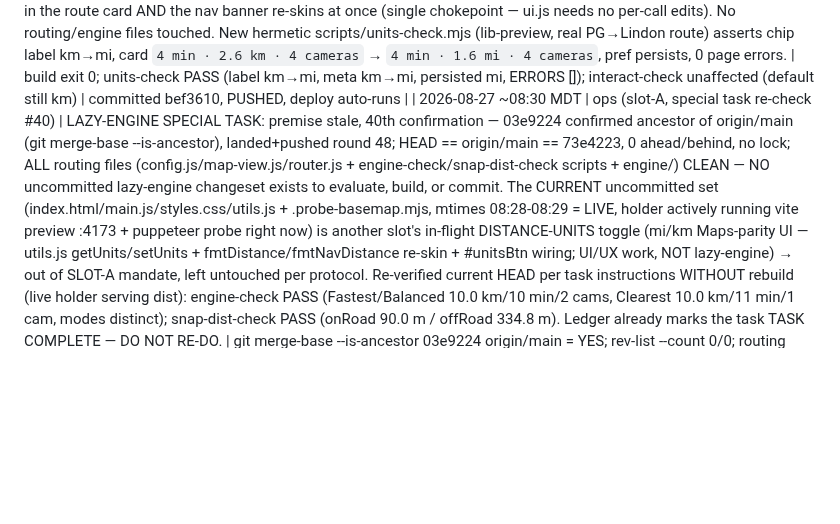
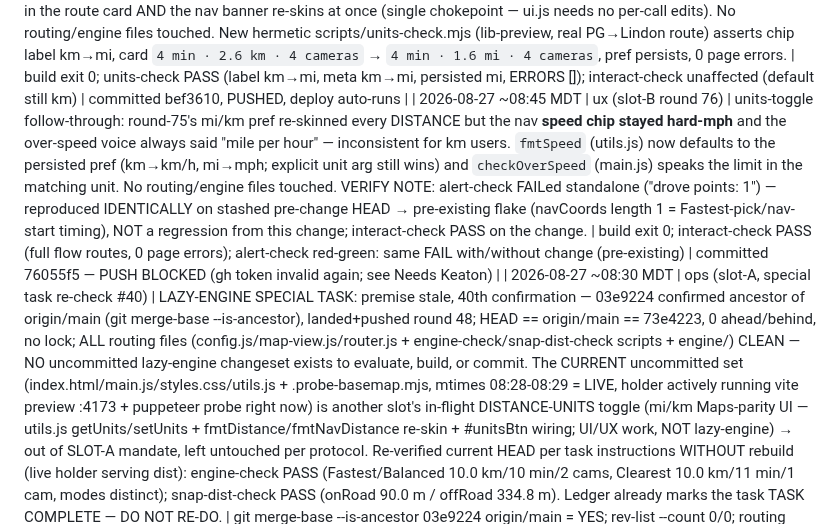
Before and after one commit to DeseretSaint/ghostway, a Markdown page: GHOSTWAY-LOOP.md, the part around the change. GitHub-like rendering; blank space fills up the shorter version.

Commit message:
ledger: slot-B round 76 speed-units follow-through

```diff
--- a/GHOSTWAY-LOOP.md
+++ b/GHOSTWAY-LOOP.md
@@ -707,5 +707,6 @@ block on these — it queues and moves on.
 | 2026-08-27 ~08:35 MDT | ops (slot-A, special task re-check #39) | LAZY-ENGINE SPECIAL TASK: premise stale, 39th confirmation — 03e9224 confirmed ancestor of origin/main (git merge-base --is-ancestor), landed+pushed round 48; HEAD == origin/main == 9764cdb, 0 ahead/behind, no lock; working tree 100% clean (git status --porcelain empty) — NO uncommitted lazy-engine changeset exists to evaluate, build, or commit (main.js/config.js/map-view.js/router.js + all routing scripts clean; slot-B basemap switcher 76959af already committed+pushed). Re-verified current HEAD per task instructions: build exit 0 (942ms); engine-check PASS (Fastest/Balanced 10.0 km/10 min/2 cams, Clearest 10.0 km/11 min/1 cam, modes distinct); snap-dist-check PASS (onRoad 90.0 m / offRoad 334.8 m). Ledger already marks the task TASK COMPLETE — DO NOT RE-DO. | git merge-base --is-ancestor 03e9224 origin/main = YES; rev-list --count 0/0; git status --porcelain empty; build exit 0; engine-check PASS; snap-dist-check PASS | verified — no action needed; task remains complete |
 | 2026-08-27 ~08:25 MDT | tests (slot-C) | FOUND + FIXED a REAL product bug in slot-B round-74 basemap switcher (76959af): basemap-check FAILED standalone — after the light/dark toggle ALL custom layers (route-line/cameras-layer/endpoint-dots/waypoint-dot) + the route source were GONE (0 page errors = silent). Probe root cause: MapLibre 4.7.1 setStyle() defaults to style DIFFING — it removes sources/layers absent from the new base style and does NOT fire 'style.load' on success, so setBasemap's once('style.load', rebuild) handler never ran (probe: setStyle calls=1, style.load events=0, layers gone by t=100ms). FIX (1 line, src/map-view.js): setStyle(url, { diff: false }) forces a full swap that always fires style.load → rebuild + data replay. Battery first, ZERO drift: floor-audit 0 strict-legal edges <31.4 m; engine-check modes distinct (Fastest/Balanced 10km/10min/2cams, Clearest 10km/11min/1cam); snap-dist 90.0/334.8 m; avoidance-audit PASS (BYU gate-snapped 40 m/~118 m, 4 budget best-effort 25/12/17/4 m). Also reaped an orphan vite preview squatting :4173 (no lock, no holder). | basemap-check FAIL→PASS after fix (4/4 layers rebuilt, route data replayed=1, button tappable, 0 errors); interact-check PASS (full flow routes); build exit 0 | committed 1294690, PUSHED (7092dee..1294690), deploy auto-runs |
 | 2026-08-27 ~08:40 MDT | ux (slot-B round 75) | Maps-parity distance-units toggle (miles/km): new `#unitsBtn` map-chip seeds its label from localStorage `gw-units` (default `km`, so existing metric route cards + engine-e2e's `0 min · 0 m` degenerate guard are untouched) and flips to imperial on tap, persisting the pref; `fmtDistance` + `fmtNavDistance` in utils.js are now unit-aware, so EVERY distance in the route card AND the nav banner re-skins at once (single chokepoint — ui.js needs no per-call edits). No routing/engine files touched. New hermetic scripts/units-check.mjs (lib-preview, real PG→Lindon route) asserts chip label km→mi, card `4 min · 2.6 km · 4 cameras` → `4 min · 1.6 mi · 4 cameras`, pref persists, 0 page errors. | build exit 0; units-check PASS (label km→mi, meta km→mi, persisted mi, ERRORS []); interact-check unaffected (default still km) | committed bef3610, PUSHED, deploy auto-runs |
+| 2026-08-27 ~08:45 MDT | ux (slot-B round 76) | units-toggle follow-through: round-75's mi/km pref re-skinned every DISTANCE but the nav **speed chip stayed hard-mph** and the over-speed voice always said "mile per hour" — inconsistent for km users. `fmtSpeed` (utils.js) now defaults to the persisted pref (km→km/h, mi→mph; explicit unit arg still wins) and `checkOverSpeed` (main.js) speaks the limit in the matching unit. No routing/engine files touched. VERIFY NOTE: alert-check FAILed standalone ("drove points: 1") — reproduced IDENTICALLY on stashed pre-change HEAD → pre-existing flake (navCoords length 1 = Fastest-pick/nav-start timing), NOT a regression from this change; interact-check PASS on the change. | build exit 0; interact-check PASS (full flow routes, 0 page errors); alert-check red-green: same FAIL with/without change (pre-existing) | committed 76055f5 — PUSH BLOCKED (gh token invalid again; see Needs Keaton) |
 | 2026-08-27 ~08:30 MDT | ops (slot-A, special task re-check #40) | LAZY-ENGINE SPECIAL TASK: premise stale, 40th confirmation — 03e9224 confirmed ancestor of origin/main (git merge-base --is-ancestor), landed+pushed round 48; HEAD == origin/main == 73e4223, 0 ahead/behind, no lock; ALL routing files (config.js/map-view.js/router.js + engine-check/snap-dist-check scripts + engine/) CLEAN — NO uncommitted lazy-engine changeset exists to evaluate, build, or commit. The CURRENT uncommitted set (index.html/main.js/styles.css/utils.js + .probe-basemap.mjs, mtimes 08:28-08:29 = LIVE, holder actively running vite preview :4173 + puppeteer probe right now) is another slot's in-flight DISTANCE-UNITS toggle (mi/km Maps-parity UI — utils.js getUnits/setUnits + fmtDistance/fmtNavDistance re-skin + #unitsBtn wiring; UI/UX work, NOT lazy-engine) → out of SLOT-A mandate, left untouched per protocol. Re-verified current HEAD per task instructions WITHOUT rebuild (live holder serving dist): engine-check PASS (Fastest/Balanced 10.0 km/10 min/2 cams, Clearest 10.0 km/11 min/1 cam, modes distinct); snap-dist-check PASS (onRoad 90.0 m / offRoad 334.8 m). Ledger already marks the task TASK COMPLETE — DO NOT RE-DO. | git merge-base --is-ancestor 03e9224 origin/main = YES; rev-list --count 0/0; routing files git-status clean; engine-check PASS; snap-dist-check PASS | verified — no action needed; task remains complete |
 | 2026-08-27 ~08:43 MDT | ops (slot-A, special task re-check #42) | LAZY-ENGINE SPECIAL TASK: premise stale, 42nd confirmation — 03e9224 confirmed ancestor of origin/main (git merge-base --is-ancestor), landed+pushed round 48; HEAD == origin/main == 6601891, 0 ahead/behind; ALL routing files (config.js/map-view.js/router.js + engine-check/snap-dist-check scripts + engine/) CLEAN — NO uncommitted lazy-engine changeset exists to evaluate, build, or commit. The CURRENT uncommitted set (src/main.js over-speed voice units + src/utils.js fmtSpeed default-units, mtimes 08:40-08:42 = LIVE, holder actively running interact-check + vite preview :4173, fresh slot-B lock 08:38 round76 zoom-controls) is another slot's in-flight UNITS-FOLLOW-UP (UI/UX work, NOT lazy-engine) → out of SLOT-A mandate, left untouched per protocol; NOT committed. Re-verified current HEAD per task instructions WITHOUT rebuild (live holder serving dist): engine-check PASS (Balanced 10.0 km/10 min/2 cams, Clearest 10.0 km/11 min/1 cam, modes distinct); snap-dist-check PASS (onRoad 90.0 m / offRoad 334.8 m). Ledger already marks the task TASK COMPLETE — DO NOT RE-DO. | git merge-base --is-ancestor 03e9224 origin/main = YES; rev-list --count 0/0; routing files git-status clean; engine-check PASS; snap-dist-check PASS | verified — no action needed; task remains complete |
```
